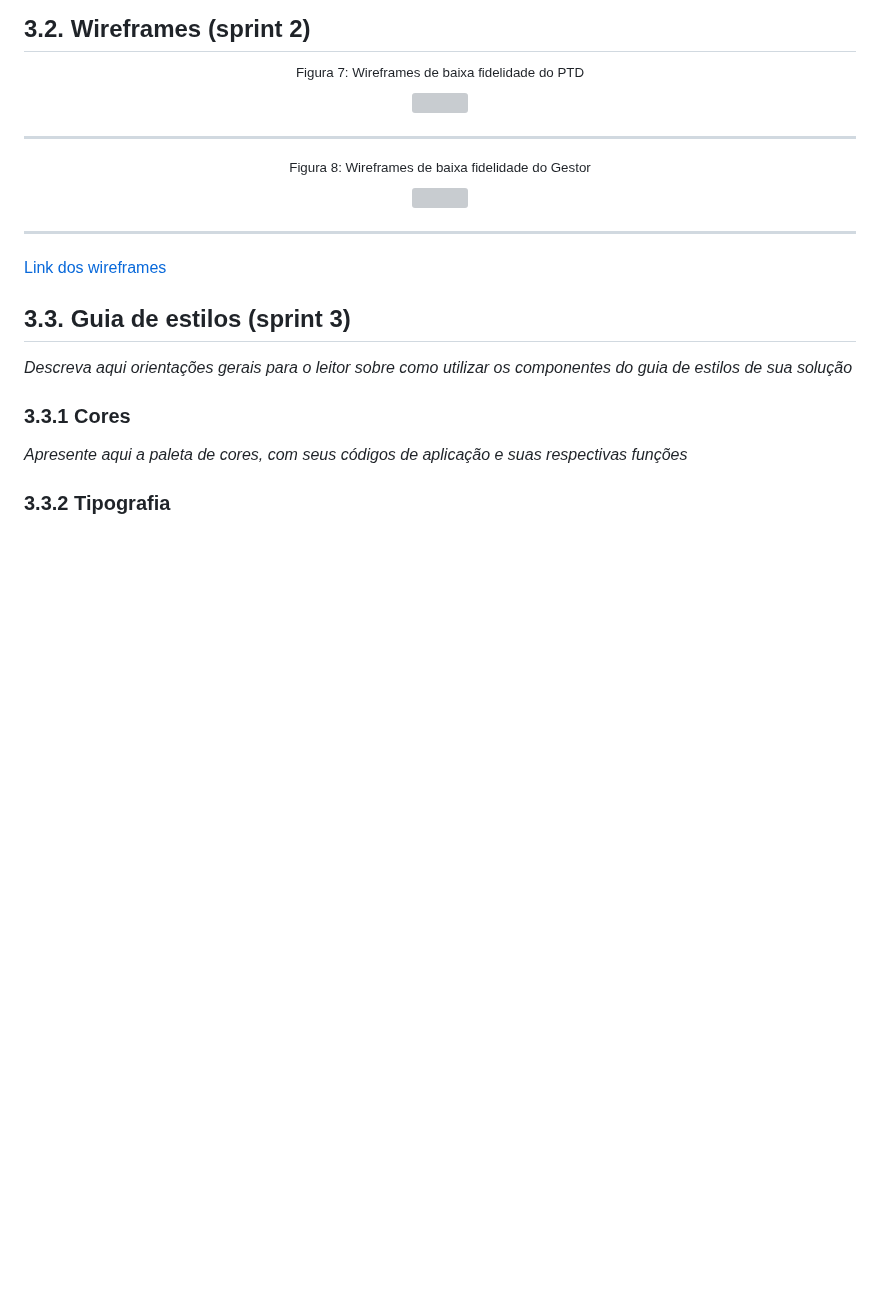
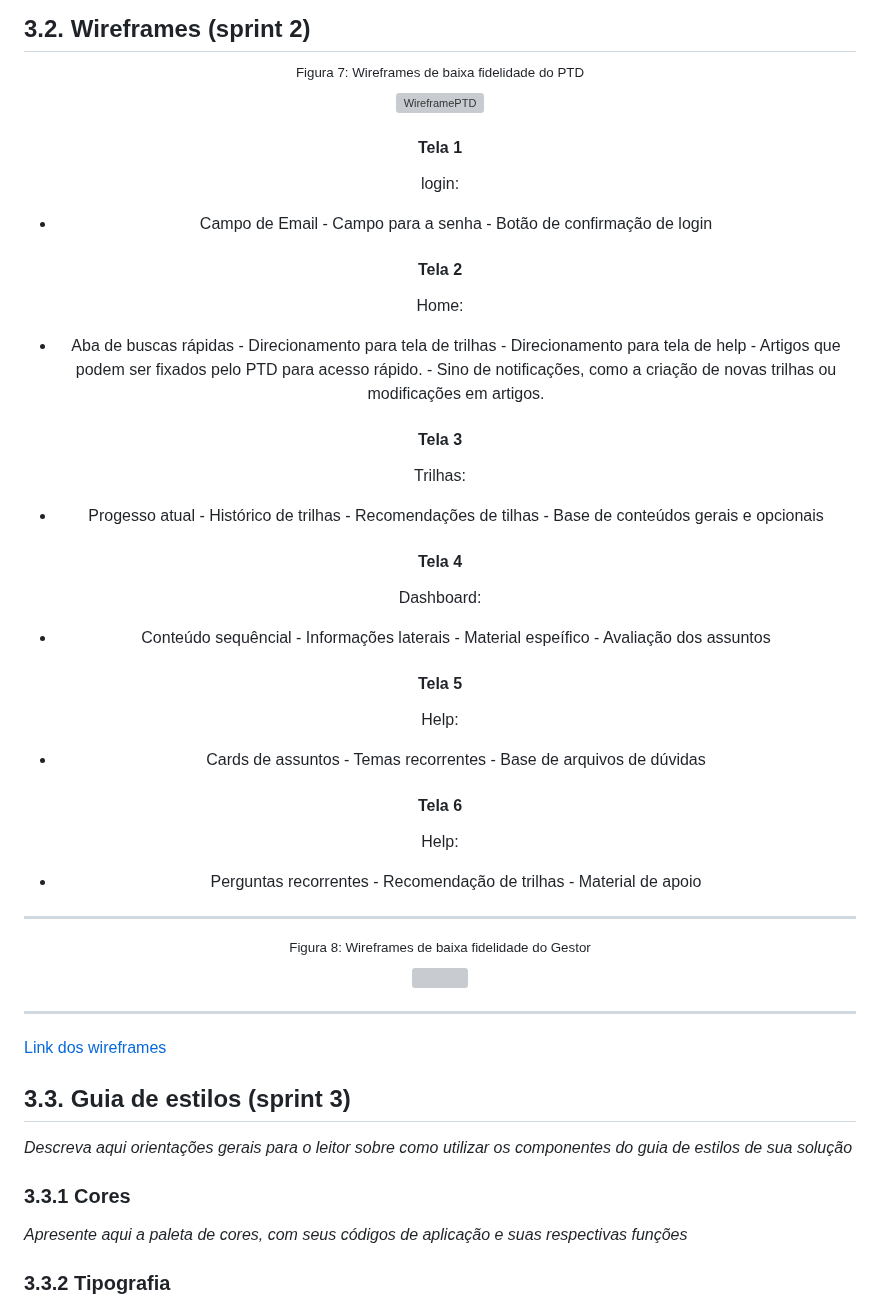
Before and after one commit to Kdu07/fiedacademy, a Markdown page: documents/wad.md, the part around the change. Drawn GitHub-style; blank space fills up the shorter version; grey boxes are pictures that could not be loaded.

Commit message:
docs: Descrição das telas do PTD

```diff
--- a/documents/wad.md
+++ b/documents/wad.md
@@ -407,7 +407,31 @@ Critério de aceite 5 | CR5: Histórico de relatórios exportados fica disponív
 <div align = "center">
 
 <sup>Figura 7: Wireframes de baixa fidelidade do PTD</sup><br>
-<img src="../assets/assets_wad/wireframes/baixa_fidelidade/PTD.png">
+![WireframePTD](https://github.com/user-attachments/assets/dd312f31-bae0-4f3e-8787-ca43bac22b62)
+#### Tela 1
+login: <br>
+- Campo de Email - Campo para a senha - Botão de confirmação de login
+
+#### Tela 2
+Home: <br>
+- Aba de buscas rápidas - Direcionamento para tela de trilhas - Direcionamento para tela de help - Artigos que podem ser fixados pelo PTD para acesso rápido. - Sino de notificações, como a criação de novas trilhas ou modificações em artigos.
+
+#### Tela 3
+Trilhas: <br>
+- Progesso atual - Histórico de trilhas - Recomendações de tilhas - Base de conteúdos gerais e opcionais
+
+#### Tela 4
+Dashboard: <br>
+- Conteúdo sequêncial - Informações laterais - Material espeífico - Avaliação dos assuntos
+
+#### Tela 5
+Help: <br>
+- Cards de assuntos - Temas recorrentes - Base de arquivos de dúvidas
+
+#### Tela 6
+Help: <br>
+- Perguntas recorrentes - Recomendação de trilhas - Material de apoio
+
 
 <hr>
 
```
